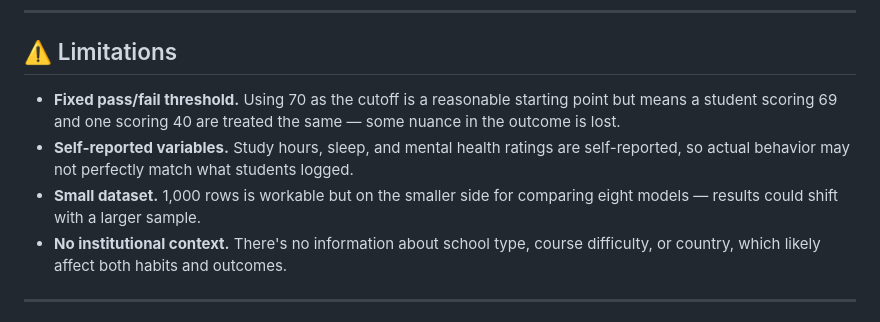
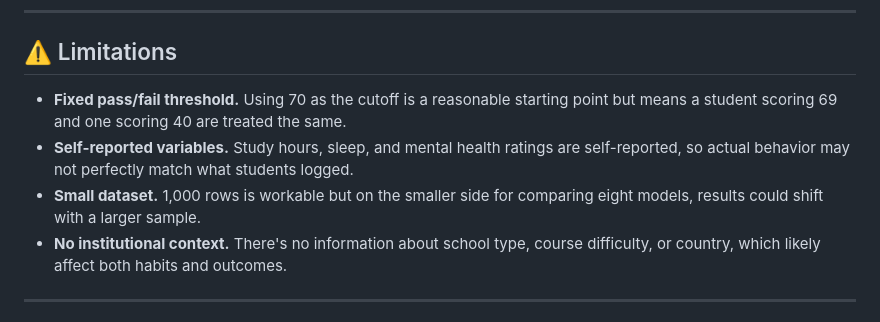
Before and after one commit to Royalpriesthood3260/-Student-Habits-Academic-Success-Predictive-Modeling-, a Markdown page: README.md, the part around one of its changes. GitHub-like rendering.

```diff
--- a/README.md
+++ b/README.md
@@ -176,9 +176,9 @@ The clearest finding: **study hours per day and mental health are the two variab
 
 ## ⚠️ Limitations
 
-- **Fixed pass/fail threshold.** Using 70 as the cutoff is a reasonable starting point but means a student scoring 69 and one scoring 40 are treated the same — some nuance in the outcome is lost.
+- **Fixed pass/fail threshold.** Using 70 as the cutoff is a reasonable starting point but means a student scoring 69 and one scoring 40 are treated the same.
 - **Self-reported variables.** Study hours, sleep, and mental health ratings are self-reported, so actual behavior may not perfectly match what students logged.
-- **Small dataset.** 1,000 rows is workable but on the smaller side for comparing eight models — results could shift with a larger sample.
+- **Small dataset.** 1,000 rows is workable but on the smaller side for comparing eight models, results could shift with a larger sample.
 - **No institutional context.** There's no information about school type, course difficulty, or country, which likely affect both habits and outcomes.
 
 ---
```
Also changed, not shown: other parts of README.md (+2 -2 lines).
